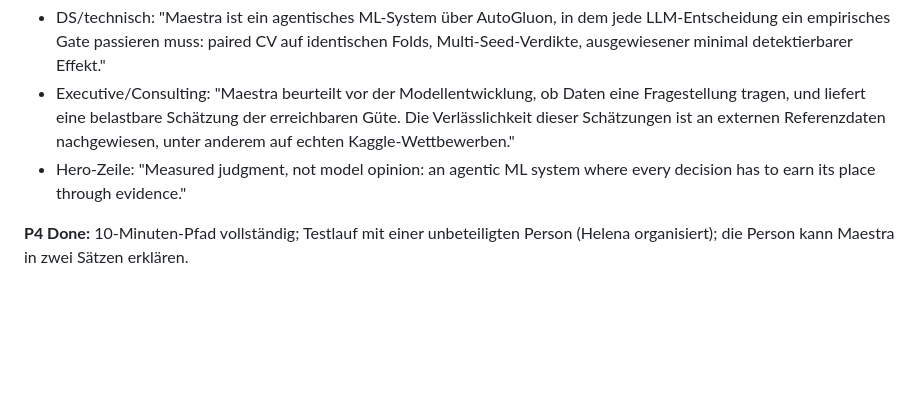
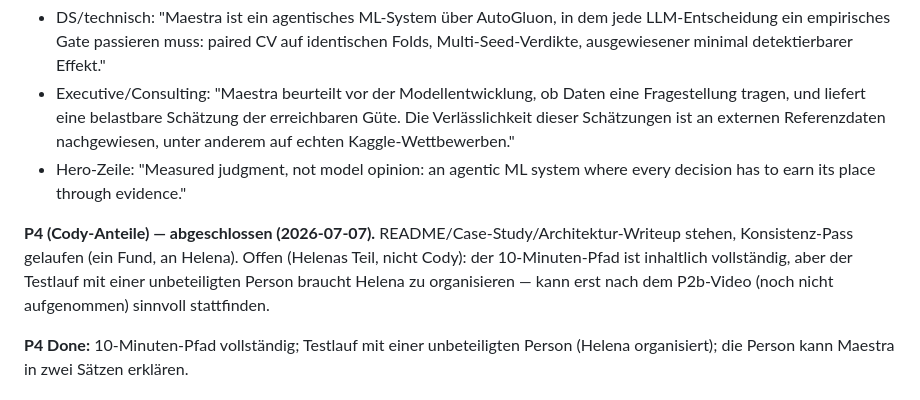
Before and after one commit to helenaschulz/maestra, a Markdown page: docs/STRATEGY_NEW.md, the part around the change. GitHub-like rendering; blank space fills up the shorter version.

Commit message:
P4: mark Cody-Anteile done, human test remains Helena's

```diff
--- a/docs/STRATEGY_NEW.md
+++ b/docs/STRATEGY_NEW.md
@@ -437,6 +437,12 @@ Abgestimmte Positionierungssätze (für Posts/LinkedIn/Gespräche, nicht README-
 - Hero-Zeile: "Measured judgment, not model opinion: an agentic ML system where
   every decision has to earn its place through evidence."
 
+**P4 (Cody-Anteile) — abgeschlossen (2026-07-07).** README/Case-Study/Architektur-Writeup stehen,
+Konsistenz-Pass gelaufen (ein Fund, an Helena). Offen (Helenas Teil, nicht Cody): der
+10-Minuten-Pfad ist inhaltlich vollständig, aber der Testlauf mit einer unbeteiligten Person
+braucht Helena zu organisieren — kann erst nach dem P2b-Video (noch nicht aufgenommen) sinnvoll
+stattfinden.
+
 **P4 Done:** 10-Minuten-Pfad vollständig; Testlauf mit einer unbeteiligten Person
 (Helena organisiert); die Person kann Maestra in zwei Sätzen erklären.
 
```
